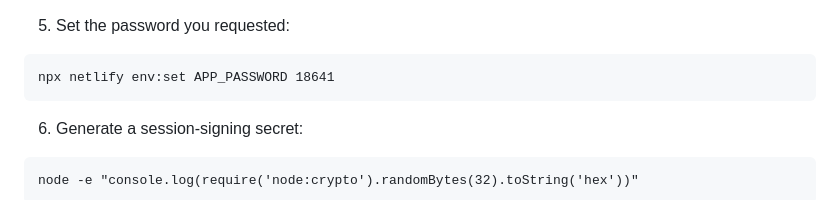
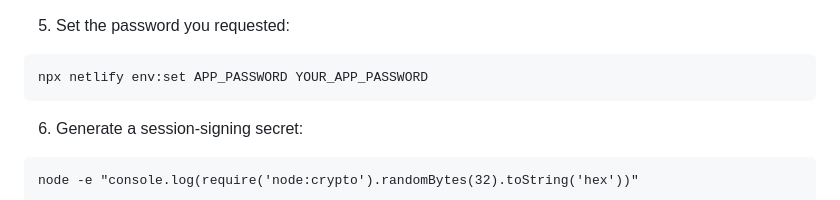
Before and after one commit to aguariglia0721-afk/DupontLightPoleStreetAddress, a Markdown page: START_HERE.md, the part around the change. GitHub-like rendering.

Commit message:
Update APP_PASSWORD placeholder in instructions

````diff
--- a/START_HERE.md
+++ b/START_HERE.md
@@ -42,7 +42,7 @@ Choose the Netlify account that owns your light-pole project. The link command t
 5. Set the password you requested:
 
 ```text
-npx netlify env:set APP_PASSWORD 18641
+npx netlify env:set APP_PASSWORD YOUR_APP_PASSWORD
 ```
 
 6. Generate a session-signing secret:
````
